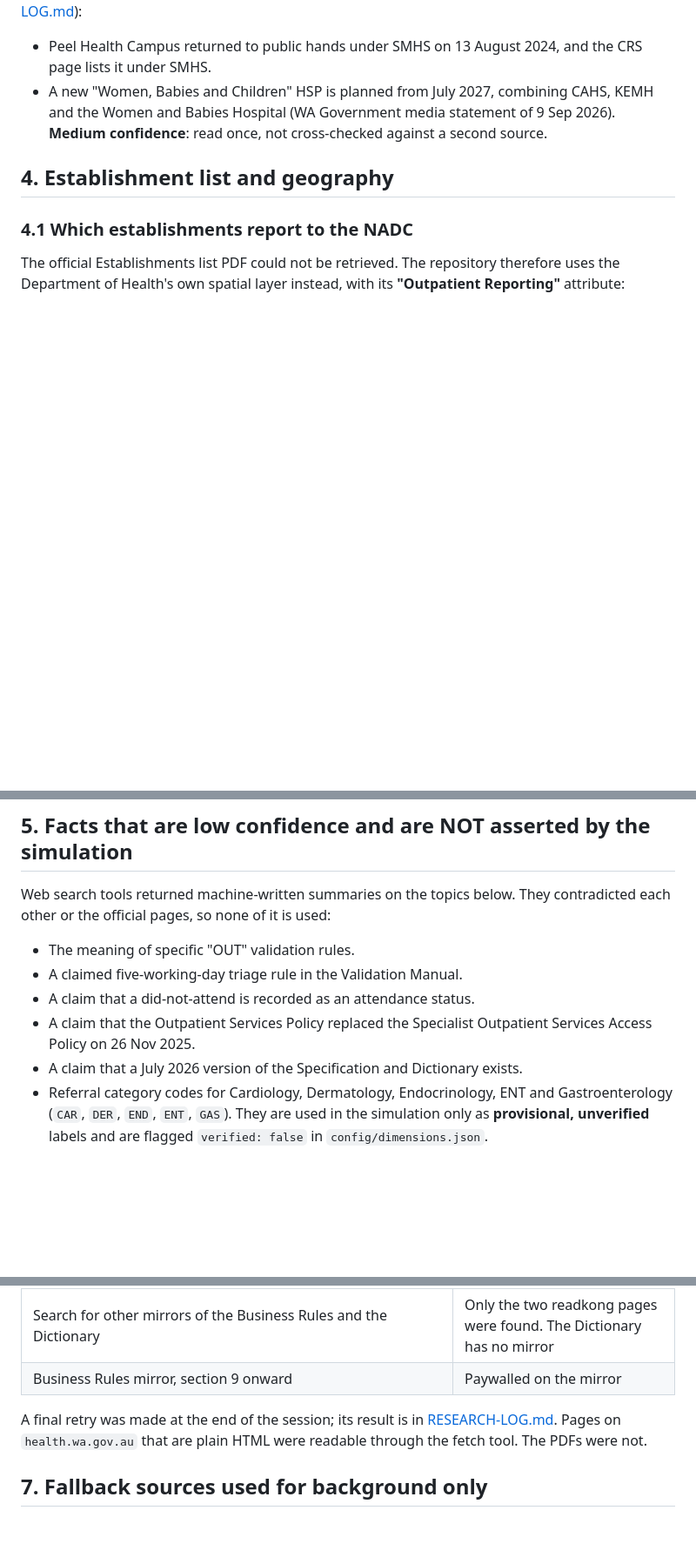
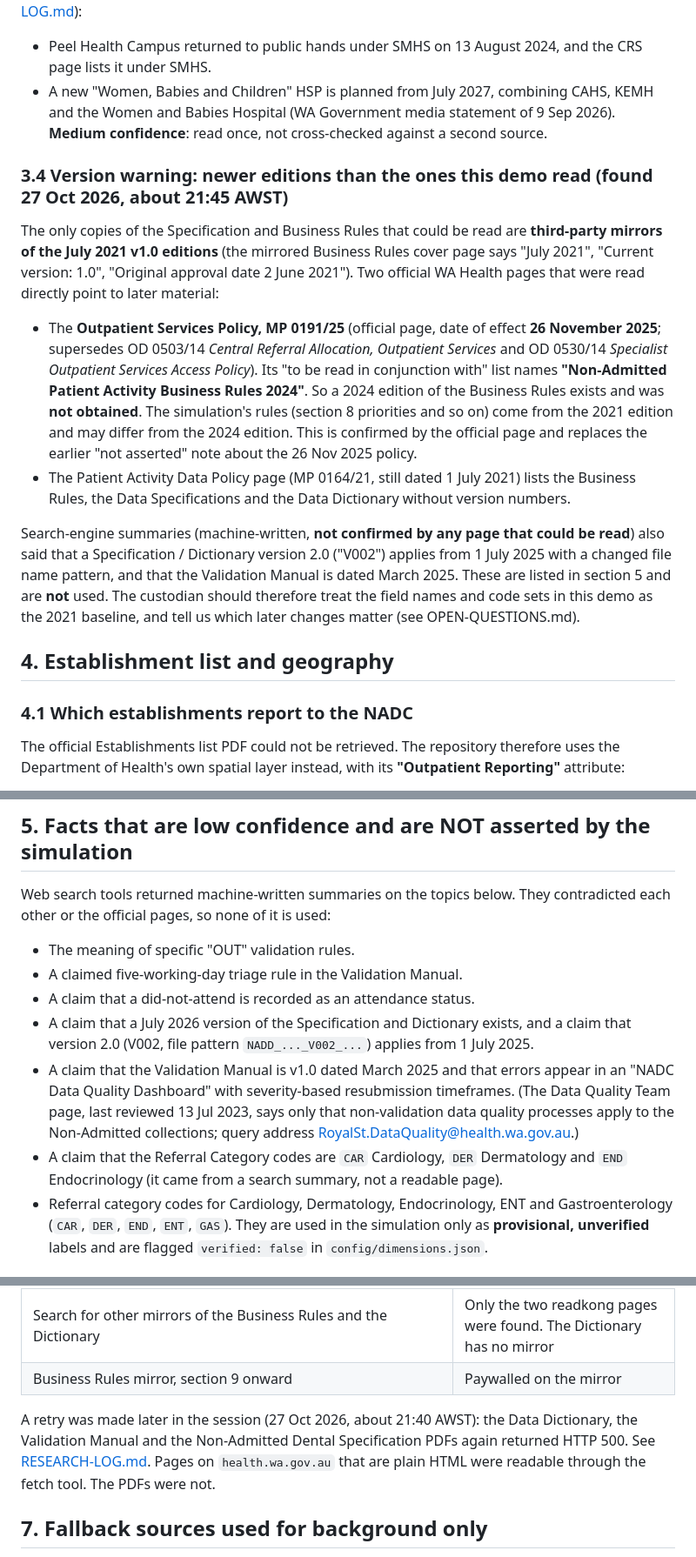
Before and after one commit to Metadata-Team-Member/OutpatientFlow-WA, a Markdown page: docs/SOURCES.md, 3 parts joined by grey strips. Shown at 87% size. Drawn GitHub-style; blank space fills up the shorter version.

Commit message:
Docs: version warning (MP 0191/25, Business Rules 2024), research log, retry results

```diff
--- a/docs/SOURCES.md
+++ b/docs/SOURCES.md
@@ -92,6 +92,17 @@ Other facts used and where they come from (all HTML pages read on 27 Oct 2026; s
 * Peel Health Campus returned to public hands under SMHS on 13 August 2024, and the CRS page lists it under SMHS.
 * A new "Women, Babies and Children" HSP is planned from July 2027, combining CAHS, KEMH and the Women and Babies Hospital (WA Government media statement of 9 Sep 2026). **Medium confidence**: read once, not cross-checked against a second source.
 
+### 3.4 Version warning: newer editions than the ones this demo read (found 27 Oct 2026, about 21:45 AWST)
+
+The only copies of the Specification and Business Rules that could be read are **third-party mirrors of the July 2021 v1.0 editions** (the mirrored Business Rules cover page says "July 2021", "Current version: 1.0", "Original approval date 2 June 2021").
+Two official WA Health pages that were read directly point to later material:
+
+* The **Outpatient Services Policy, MP 0191/25** (official page, date of effect **26 November 2025**; supersedes OD 0503/14 *Central Referral Allocation, Outpatient Services* and OD 0530/14 *Specialist Outpatient Services Access Policy*). Its "to be read in conjunction with" list names **"Non-Admitted Patient Activity Business Rules 2024"**. So a 2024 edition of the Business Rules exists and was **not obtained**. The simulation's rules (section 8 priorities and so on) come from the 2021 edition and may differ from the 2024 edition. This is confirmed by the official page and replaces the earlier "not asserted" note about the 26 Nov 2025 policy.
+* The Patient Activity Data Policy page (MP 0164/21, still dated 1 July 2021) lists the Business Rules, the Data Specifications and the Data Dictionary without version numbers.
+
+Search-engine summaries (machine-written, **not confirmed by any page that could be read**) also said that a Specification / Dictionary version 2.0 ("V002") applies from 1 July 2025 with a changed file name pattern, and that the Validation Manual is dated March 2025. These are listed in section 5 and are **not** used.
+The custodian should therefore treat the field names and code sets in this demo as the 2021 baseline, and tell us which later changes matter (see OPEN-QUESTIONS.md).
+
 ## 4. Establishment list and geography
 
 ### 4.1 Which establishments report to the NADC
@@ -121,8 +132,9 @@ Web search tools returned machine-written summaries on the topics below. They co
 * The meaning of specific "OUT" validation rules.
 * A claimed five-working-day triage rule in the Validation Manual.
 * A claim that a did-not-attend is recorded as an attendance status.
-* A claim that the Outpatient Services Policy replaced the Specialist Outpatient Services Access Policy on 26 Nov 2025.
-* A claim that a July 2026 version of the Specification and Dictionary exists.
+* A claim that a July 2026 version of the Specification and Dictionary exists, and a claim that version 2.0 (V002, file pattern `NADD_..._V002_...`) applies from 1 July 2025.
+* A claim that the Validation Manual is v1.0 dated March 2025 and that errors appear in an "NADC Data Quality Dashboard" with severity-based resubmission timeframes. (The Data Quality Team page, last reviewed 13 Jul 2023, says only that non-validation data quality processes apply to the Non-Admitted collections; query address RoyalSt.DataQuality@health.wa.gov.au.)
+* A claim that the Referral Category codes are `CAR` Cardiology, `DER` Dermatology and `END` Endocrinology (it came from a search summary, not a readable page).
 * Referral category codes for Cardiology, Dermatology, Endocrinology, ENT and Gastroenterology (`CAR`, `DER`, `END`, `ENT`, `GAS`). They are used in the simulation only as **provisional, unverified** labels and are flagged `verified: false` in `config/dimensions.json`.
 
 ## 6. Retrieval attempts that failed (so the custodian knows what was and was not seen)
@@ -138,7 +150,7 @@ Web search tools returned machine-written summaries on the topics below. They co
 | Search for other mirrors of the Business Rules and the Dictionary | Only the two readkong pages were found. The Dictionary has no mirror |
 | Business Rules mirror, section 9 onward | Paywalled on the mirror |
 
-A final retry was made at the end of the session; its result is in [RESEARCH-LOG.md](RESEARCH-LOG.md).
+A retry was made later in the session (27 Oct 2026, about 21:40 AWST): the Data Dictionary, the Validation Manual and the Non-Admitted Dental Specification PDFs again returned HTTP 500. See [RESEARCH-LOG.md](RESEARCH-LOG.md).
 Pages on `health.wa.gov.au` that are plain HTML were readable through the fetch tool. The PDFs were not.
 
 ## 7. Fallback sources used for background only
```
Also changed, not shown: docs/RESEARCH-LOG.md (+9 -0 lines).
